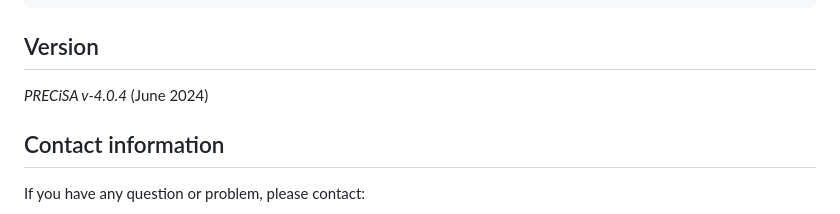
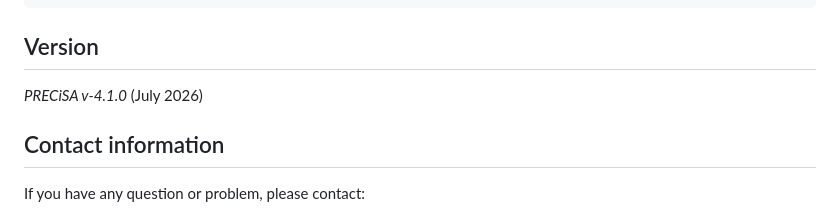
Before and after one commit to nasa/PRECiSA, a Markdown page: README.md, the part around the change. Rendered like a GitHub page.

Commit message:
PRECiSA v4.1.0

```diff
--- a/README.md
+++ b/README.md
@@ -208,7 +208,7 @@ $ proveit -sc num_cert_example.pvs
 
 ## Version
 
-*PRECiSA v-4.0.4* (June 2024)
+*PRECiSA v-4.1.0* (July 2026)
 
 ## Contact information
 If you have any question or problem, please contact:
```
